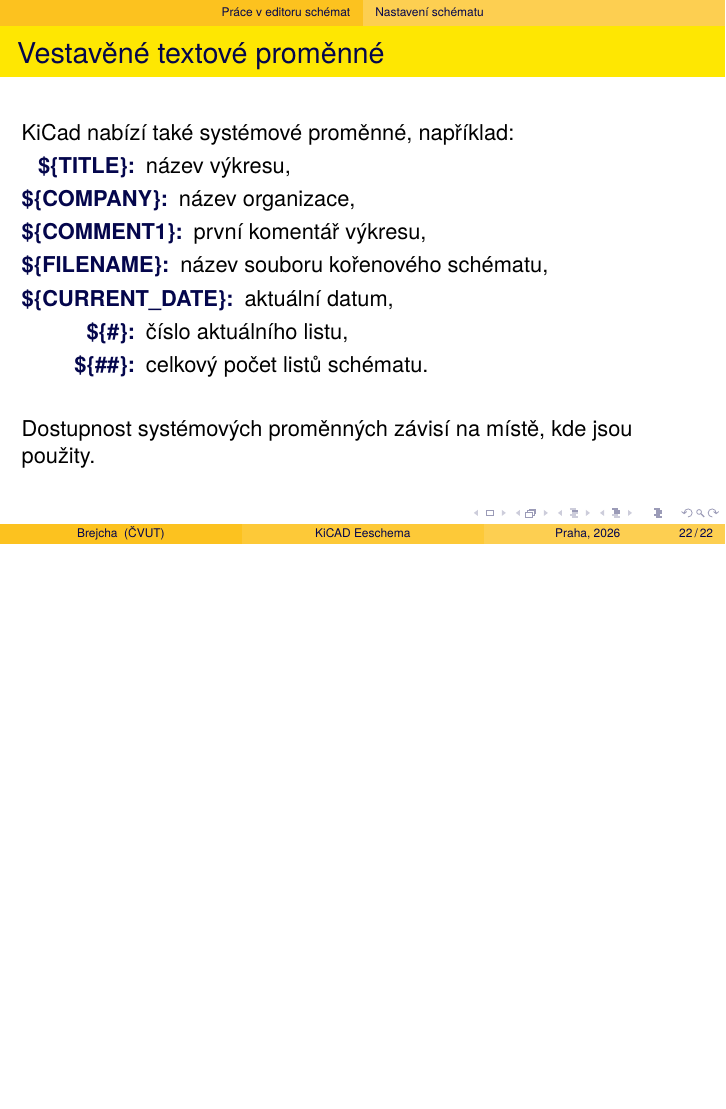
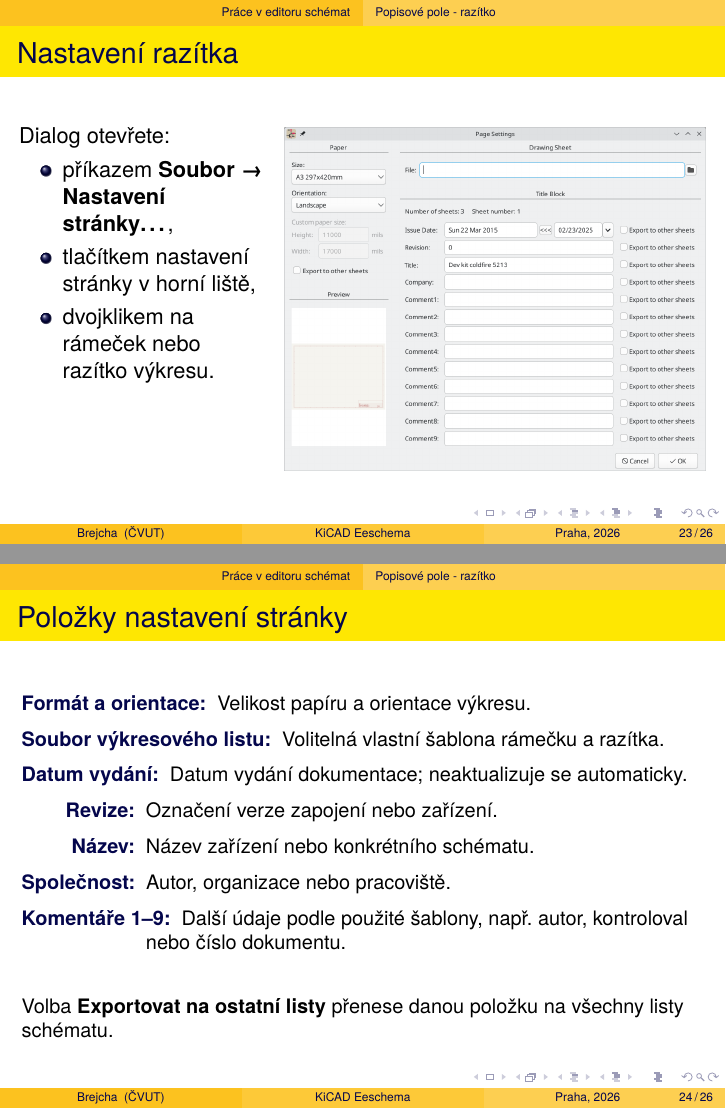
Before and after one commit to brejcmic/keo, LaTeX slides (Prezentace/CV4_KiCad_sch/kicadSch.tex): page 22 of 22 before the commit and pages 23 and 24 of 26 after it, the two joined at a grey line, the shorter picture padded with empty space. Compiled offline with pdfLaTeX.

Commit message:
Pridano nastaveni stranky do prezentace

```diff
--- a/Prezentace/CV4_KiCad_sch/kicadSch.tex
+++ b/Prezentace/CV4_KiCad_sch/kicadSch.tex
@@ -358,3 +358,56 @@
 
 \subsection{\texorpdfstring{Popisové pole - razítko}{Popisove pole - razitko}}
 %------------------------------------------------------------------------------
+\begin{frame}
+	\frametitle{Nastavení razítka}
+	\begin{columns}[T]
+		\begin{column}{0.36\textwidth}
+			Dialog otevřete:
+			\begin{itemize}
+				\item příkazem \textbf{Soubor → Nastavení stránky\ldots},
+				\item tlačítkem nastavení stránky v horní liště,
+				\item dvojklikem na rámeček nebo razítko výkresu.
+			\end{itemize}
+		\end{column}
+		\begin{column}{0.62\textwidth}
+			\centering
+			\includegraphics[width=\linewidth,height=0.70\textheight,keepaspectratio]{obr/page_settings.png}
+		\end{column}
+	\end{columns}
+\end{frame}
+
+%------------------------------------------------------------------------------
+\begin{frame}
+	\frametitle{Položky nastavení stránky}
+  \small
+	\begin{description}
+		\item[Formát a orientace:] Velikost papíru a orientace výkresu.
+		\item[Soubor výkresového listu:] Volitelná vlastní šablona rámečku a razítka.
+		\item[Datum vydání:] Datum vydání dokumentace; neaktualizuje se automaticky.
+		\item[Revize:] Označení verze zapojení nebo zařízení.
+		\item[Název:] Název zařízení nebo konkrétního schématu.
+		\item[Společnost:] Autor, organizace nebo pracoviště.
+		\item[Komentáře 1--9:] Další údaje podle použité šablony, např. autor, kontroloval nebo číslo dokumentu.
+	\end{description}
+
+	\vfill
+	Volba \textbf{Exportovat na ostatní listy} přenese danou položku na všechny listy schématu.
+\end{frame}
+
+%------------------------------------------------------------------------------
+\begin{frame}
+	\frametitle{Číslování revize zařízení}
+	Pro cvičení použijeme zápis \textbf{X.Y.Z}, například \textbf{2.1.3}:
+
+	\medskip
+	\begin{description}
+		\item[První číslice -- X:] Konektorová, funkční, signálová a mechanická kompatibilita mezi DPS.
+		\item[Druhá číslice -- Y:] Označuje významnější úpravu zařízení při zachování kompatibility.
+		\item[Třetí číslice -- Z:] Volitelně označuje menší úpravu bez změny funkce a rozhraní (oprava potisku, změna filtračního kondenzátoru apod.).
+	\end{description}
+
+	\vfill
+	\begin{block}{Pravidlo kompatibility}
+		DPS se stejným prvním číslem revize musí zachovat možnost vzájemné náhrady.
+	\end{block}
+\end{frame}
```
Also changed, not shown: Prezentace/CV4_KiCad_sch/kicadSch.pdf, Prezentace/CV4_KiCad_sch/obr/page_settings.png (added), Prezentace/CV4_KiCad_sch/kicadSch.tex (18 more changed lines).
